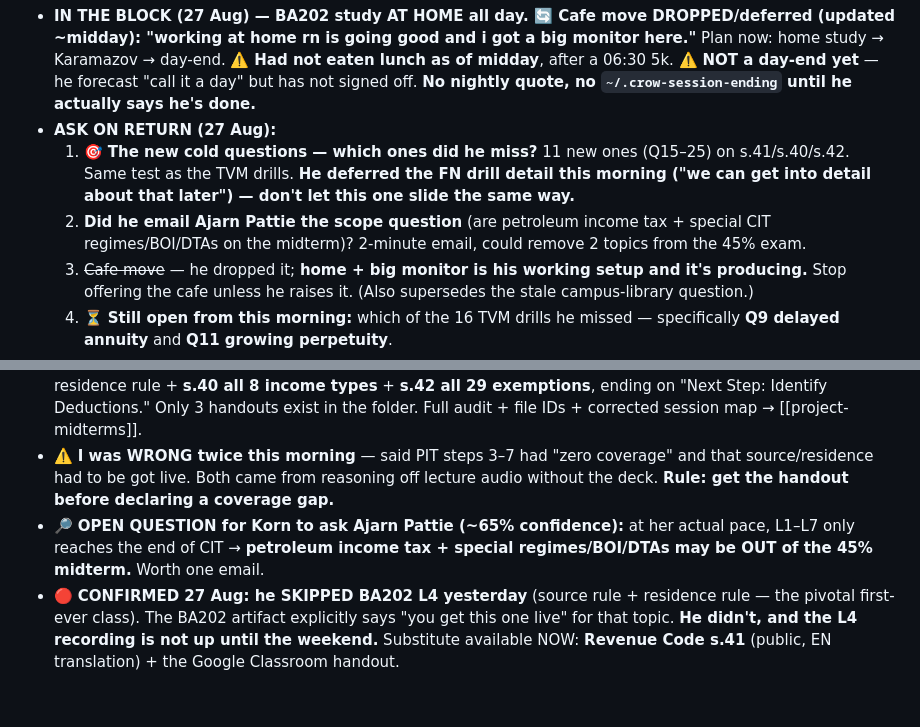
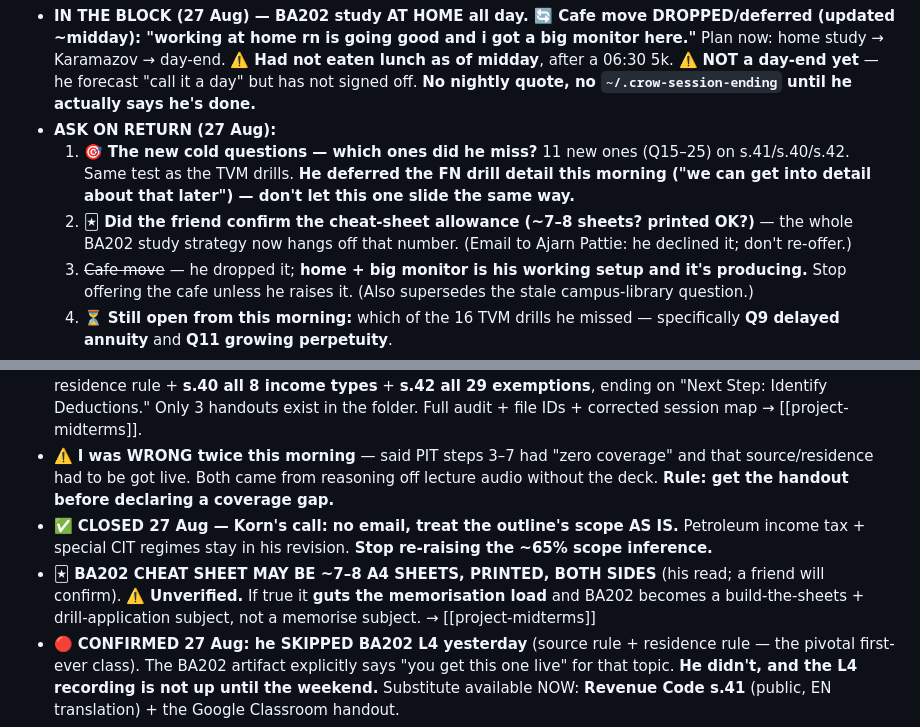
Before and after one commit to kornkritrse-byte/crow-config, a Markdown page: memory/sitrep.md, 2 parts joined by grey strips. Rendered like a GitHub page; blank space fills up the shorter version.

```diff
--- a/memory/sitrep.md
+++ b/memory/sitrep.md
@@ -29,7 +29,7 @@ metadata:
 - **IN THE BLOCK (27 Aug) — BA202 study AT HOME all day. 🔄 Cafe move DROPPED/deferred (updated ~midday): "working at home rn is going good and i got a big monitor here."** Plan now: home study → Karamazov → day-end. ⚠️ **Had not eaten lunch as of midday**, after a 06:30 5k. ⚠️ **NOT a day-end yet** — he forecast "call it a day" but has not signed off. **No nightly quote, no `~/.crow-session-ending` until he actually says he's done.**
 - **ASK ON RETURN (27 Aug):**
   1. 🎯 **The new cold questions — which ones did he miss?** 11 new ones (Q15–25) on s.41/s.40/s.42. Same test as the TVM drills. **He deferred the FN drill detail this morning ("we can get into detail about that later") — don't let this one slide the same way.**
-  2. **Did he email Ajarn Pattie the scope question** (are petroleum income tax + special CIT regimes/BOI/DTAs on the midterm)? 2-minute email, could remove 2 topics from the 45% exam.
+  2. 🃏 **Did the friend confirm the cheat-sheet allowance (~7–8 sheets? printed OK?)** — the whole BA202 study strategy now hangs off that number. (Email to Ajarn Pattie: he declined it; don't re-offer.)
   3. ~~Cafe move~~ — he dropped it; **home + big monitor is his working setup and it's producing.** Stop offering the cafe unless he raises it. (Also supersedes the stale campus-library question.)
   4. ⏳ **Still open from this morning:** which of the 16 TVM drills he missed — specifically **Q9 delayed annuity** and **Q11 growing perpetuity**.
 - **HERE — Thu 27 Aug 09:28.** ⚠️ **He never came back on the evening of 26 Aug** (said "back in the evening", didn't return). So the whole 26 Aug evening is UNREPORTED and the ASK-ON-RETURN list below is still fully open. **No 26 Aug nightly quote fired and none should — he never signed off; do not retro-fire it.**
@@ -38,7 +38,8 @@ metadata:
 - 🔴 **STILL TRUE: he never opened LN4** (he confirmed it, `~/Desktop/fn/FN201-26F-BBA-LN4-TVM-V22-260701.pdf`). All 8/16 came off the derived Playbook artifact. **Sections III–VII (every mechanic) are only in the deck, and Obrom sets the exam off his own deck.** ⚠️ Ambiguity to resolve: he said he "read through the whole fn file" — unclear WHICH file if not LN4.
 - 🔓 **BA202 UNBLOCKED 27 Aug — L4's ENTIRE CONTENT IS IN A HANDOUT HE ALREADY HAD.** Her synopsis: Class 4 = "the rest of lecture 3's presentation." The **Class 3 PIT Part 1 deck** carries source rule + residence rule + **s.40 all 8 income types** + **s.42 all 29 exemptions**, ending on "Next Step: Identify Deductions." Only 3 handouts exist in the folder. Full audit + file IDs + corrected session map → [[project-midterms]].
 - ⚠️ **I was WRONG twice this morning** — said PIT steps 3–7 had "zero coverage" and that source/residence had to be got live. Both came from reasoning off lecture audio without the deck. **Rule: get the handout before declaring a coverage gap.**
-- 🔎 **OPEN QUESTION for Korn to ask Ajarn Pattie (~65% confidence):** at her actual pace, L1–L7 only reaches the end of CIT → **petroleum income tax + special regimes/BOI/DTAs may be OUT of the 45% midterm.** Worth one email.
+- ✅ **CLOSED 27 Aug — Korn's call: no email, treat the outline's scope AS IS.** Petroleum income tax + special CIT regimes stay in his revision. **Stop re-raising the ~65% scope inference.**
+- 🃏 **BA202 CHEAT SHEET MAY BE ~7–8 A4 SHEETS, PRINTED, BOTH SIDES** (his read; a friend will confirm). ⚠️ **Unverified.** If true it **guts the memorisation load** and BA202 becomes a build-the-sheets + drill-application subject, not a memorise subject. → [[project-midterms]]
 - 🔴 **CONFIRMED 27 Aug: he SKIPPED BA202 L4 yesterday** (source rule + residence rule — the pivotal first-ever class). The BA202 artifact explicitly says "you get this one live" for that topic. **He didn't, and the L4 recording is not up until the weekend.** Substitute available NOW: **Revenue Code s.41** (public, EN translation) + the Google Classroom handout.
 - 📊 **BA202 ARTIFACT COVERAGE AUDIT (27 Aug):** covers **L1 partial (~40% audio lost) + L2 + L3 = 3 of 7 examinable lectures.** NOT covered: source/residence rule · the 11 named types of Thai tax (slide-only) · **PIT sequence steps 3–7 — income types, exemptions, deduction %s, allowances, rate table = where the actual marks are** · L1 global history + Adam Smith. **It is NOT 8 hours of material and NOT "good to go".**
 - 📄 **ARTIFACT EXTENDED 27 Aug (same URL, "The Missed Lectures")** — https://claude.ai/code/artifact/2c6630bc-54d1-40a5-b47e-74f69c703483 now covers **L1–L4**: added source/residence rule (s.41, 5 worked cases), all 8 s.40 income categories, the 40(1)-vs-40(2) employment/hire-of-work test (CCC s.587), s.42's 29 exemptions grouped 6 ways for the cheat sheet, the crypto 3-instrument example, and **11 new cold questions (14 → 25)**. Built from the handout, not audio.
```
Also changed, not shown: memory/project_midterms.md (+12 -0 lines).
